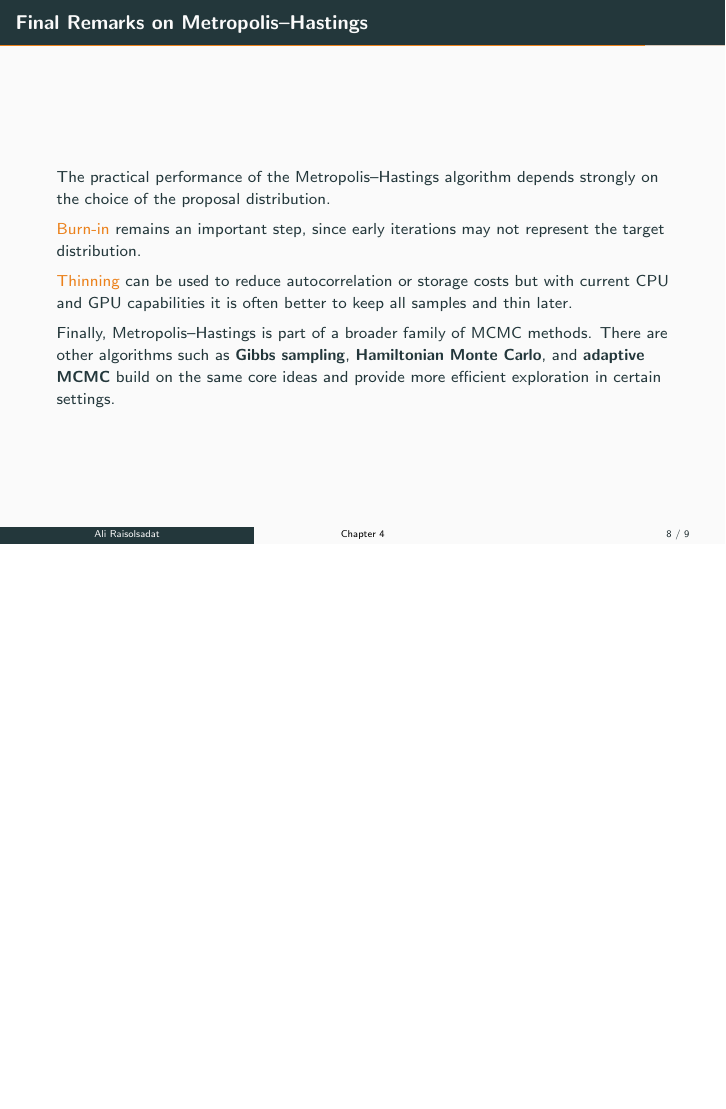
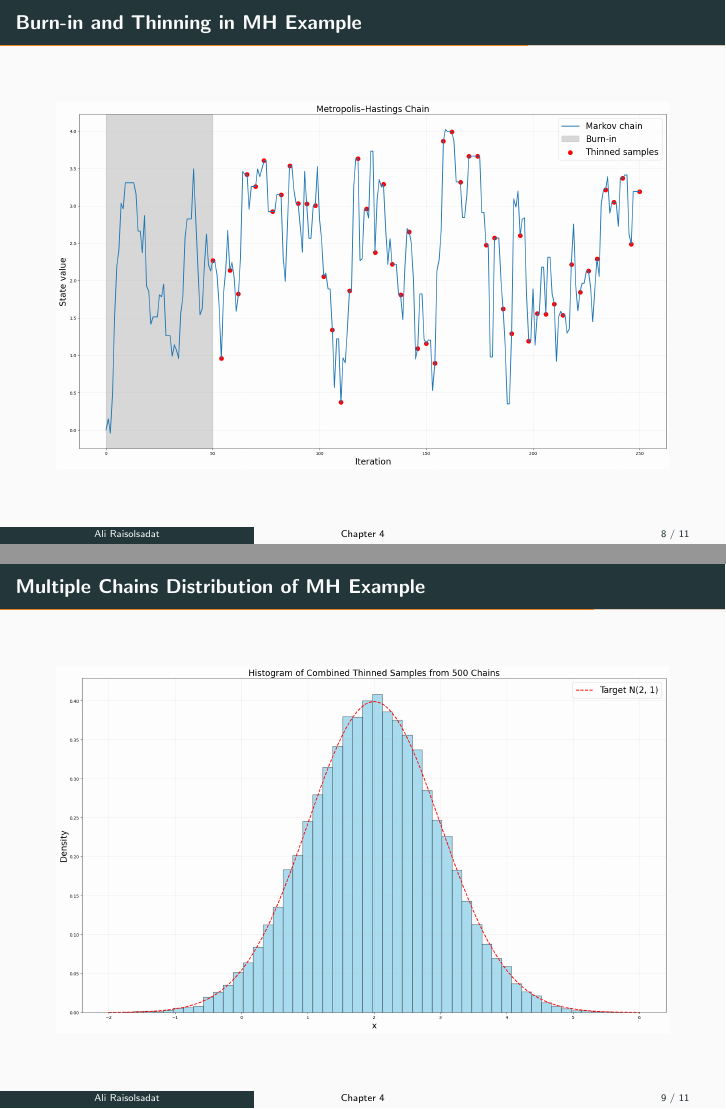
Before and after one commit to Ali-Raisolsadat/Ali-Raisolsadat.github.io, LaTeX slides (stat4110-lectures/STAT-4110-Chapter 4-Part 2.tex): page 9 of 10 before the commit and pages 9 and 10 of 12 after it, the two joined at a grey line, the shorter picture padded with empty space. Compiled offline with pdfLaTeX.

Commit message:
Added homework and slide code. Added plots for chapter 4 - part 2.

```diff
--- a/stat4110-lectures/STAT-4110-Chapter 4-Part 2.tex
+++ b/stat4110-lectures/STAT-4110-Chapter 4-Part 2.tex
@@ -379,9 +379,26 @@ Simulate a \alert{single Markov chain} of length 250, starting from $x_0 = 0$.
 
 \end{frame}
 
+%--------------------------------------------
+% Slide 8: Visualization of Burn-in and Thinning in MCMC
+%--------------------------------------------
+\begin{frame}{Burn-in and Thinning in MH Example}
+\begin{center}
+\includegraphics[width=\textwidth]{chapter4-part2-plot1.png}
+\end{center}
+\end{frame}
 
 %--------------------------------------------
-% Slide 8: Metropolis–Hastings Algorithm Remarks
+% Slide 9: Multiple Chains Distribution -- MH Example
+%--------------------------------------------
+\begin{frame}{Multiple Chains Distribution of MH Example}
+\begin{center}
+\includegraphics[width=\textwidth]{chapter4-part2-plot2.png}
+\end{center}
+\end{frame}
+
+%--------------------------------------------
+% Slide 10: Metropolis–Hastings Algorithm Remarks
 %--------------------------------------------
 \begin{frame}{Final Remarks on Metropolis--Hastings}
 
```
Also changed, not shown: stat4110-lectures/STAT-4110-Chapter 4-Part 2.pdf, stat4110-lectures/chapter4-part2-plot1.png (added), stat4110-lectures/chapter4-part2-plot2.png (added), stat4110-lectures/STAT-4110-Chapter 4-Part 2.tex (2 more changed lines), 3 other files.
